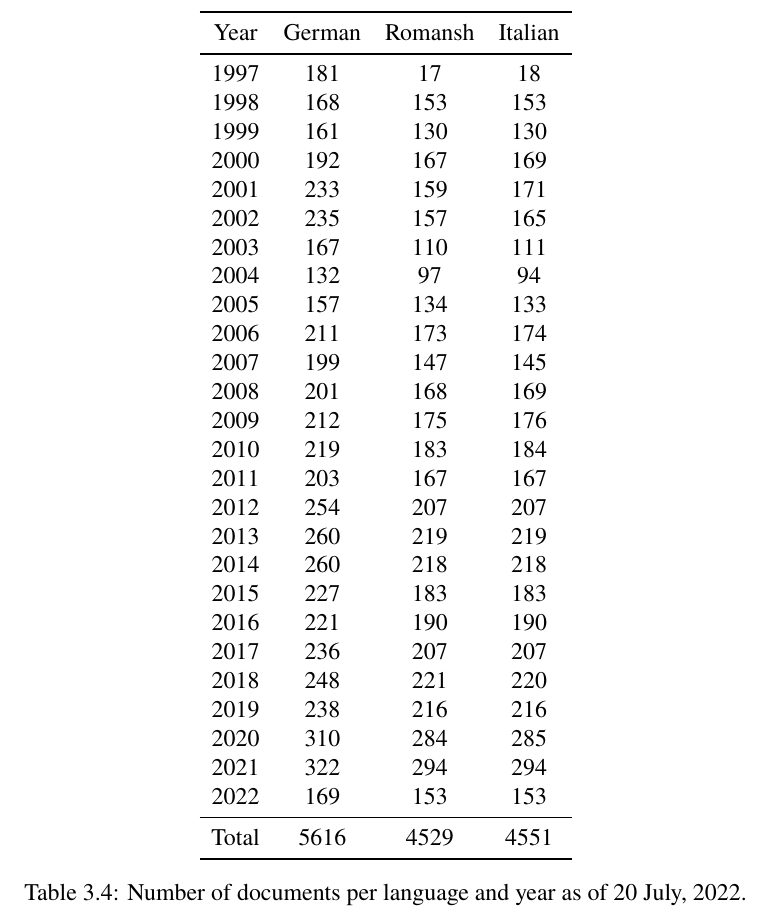
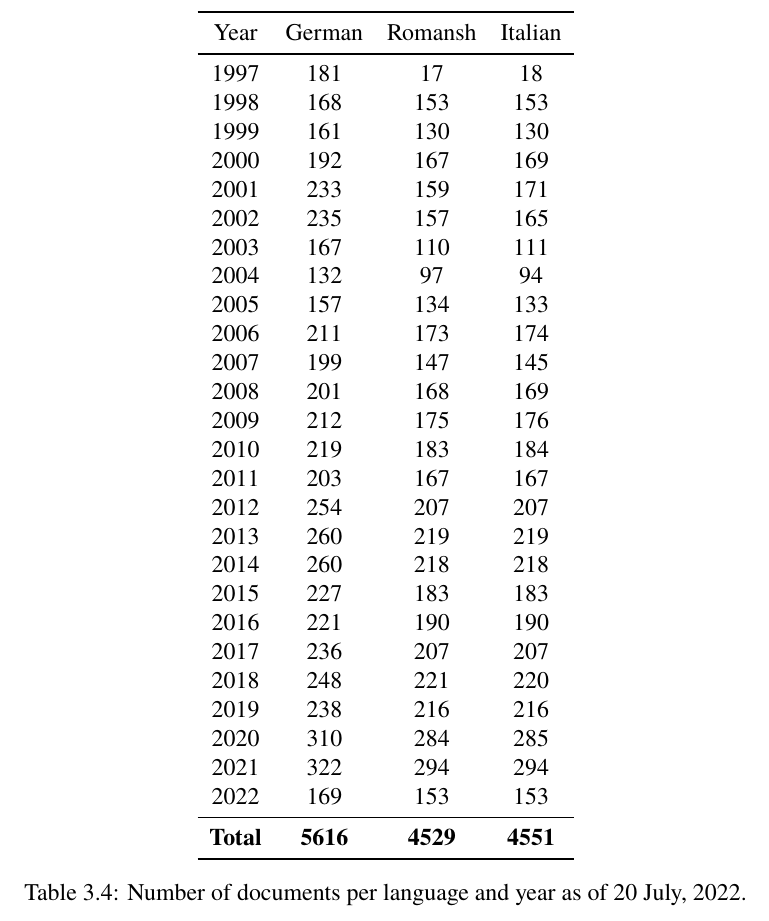
Before and after one commit to eyldlv/masterarbeit_tex, a LaTeX thesis (main.tex, which reads chapters/compiling_the_corpus.tex): part of page 24 of 75, cut so that both start at the same text. Compiled offline with XeLaTeX; a missing font is replaced by an installed copy or a similar font.

Commit message:
Small change to table

```diff
--- a/chapters/compiling_the_corpus.tex
+++ b/chapters/compiling_the_corpus.tex
@@ -329,7 +329,7 @@ Year & German & Romansh & Italian\\
 2021 & 322 & 294 & 294\\
 2022 & 169 & 153 & 153\\
 \midrule
-Total & 5616	&4529&	4551\\
+\textbf{Total} & \textbf{5616}	&\textbf{4529}&	\textbf{4551}\\
 \bottomrule
 \end{tabular}
 \caption{Number of documents per language and year as of 20 July, 2022.}
```
Also changed, not shown: main.pdf.
